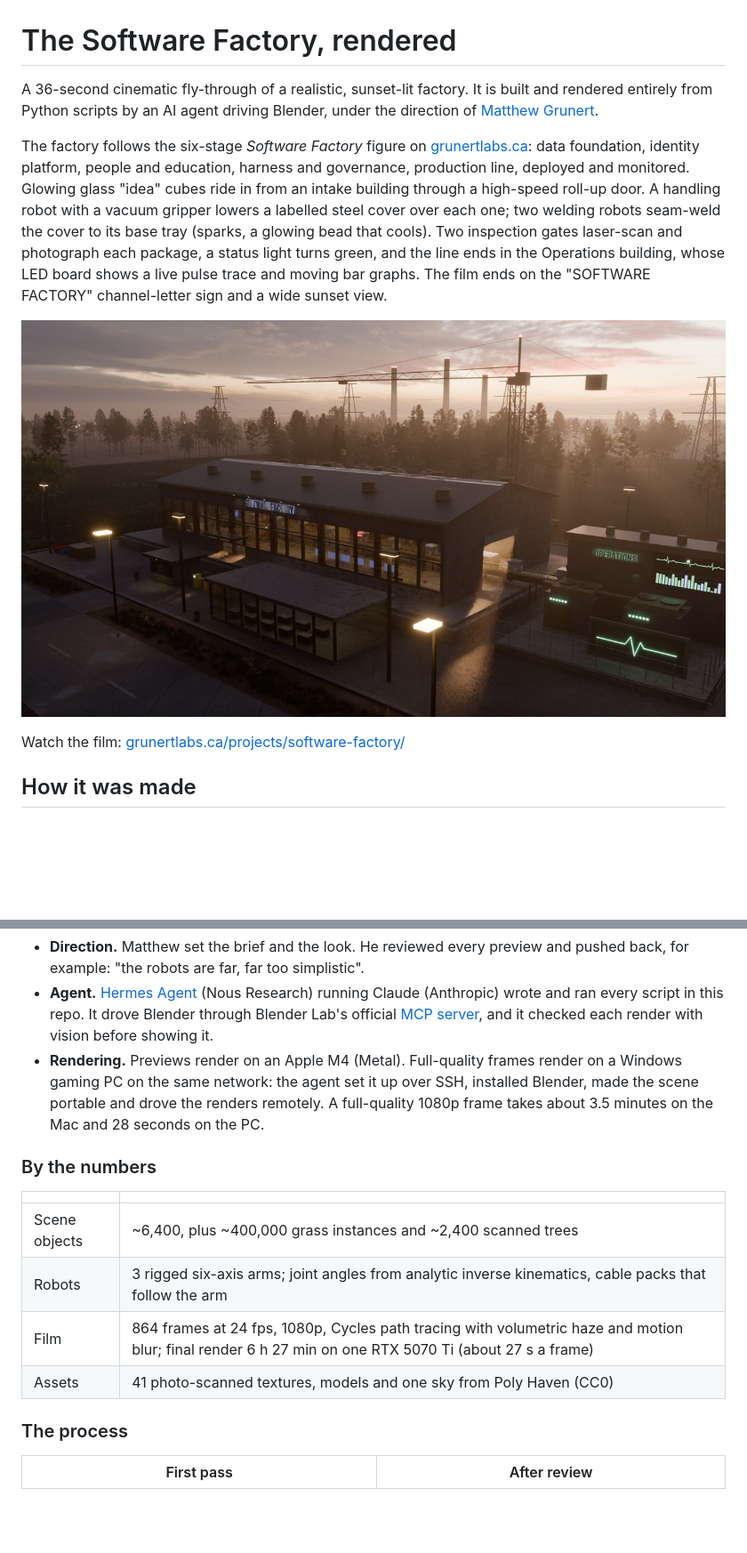
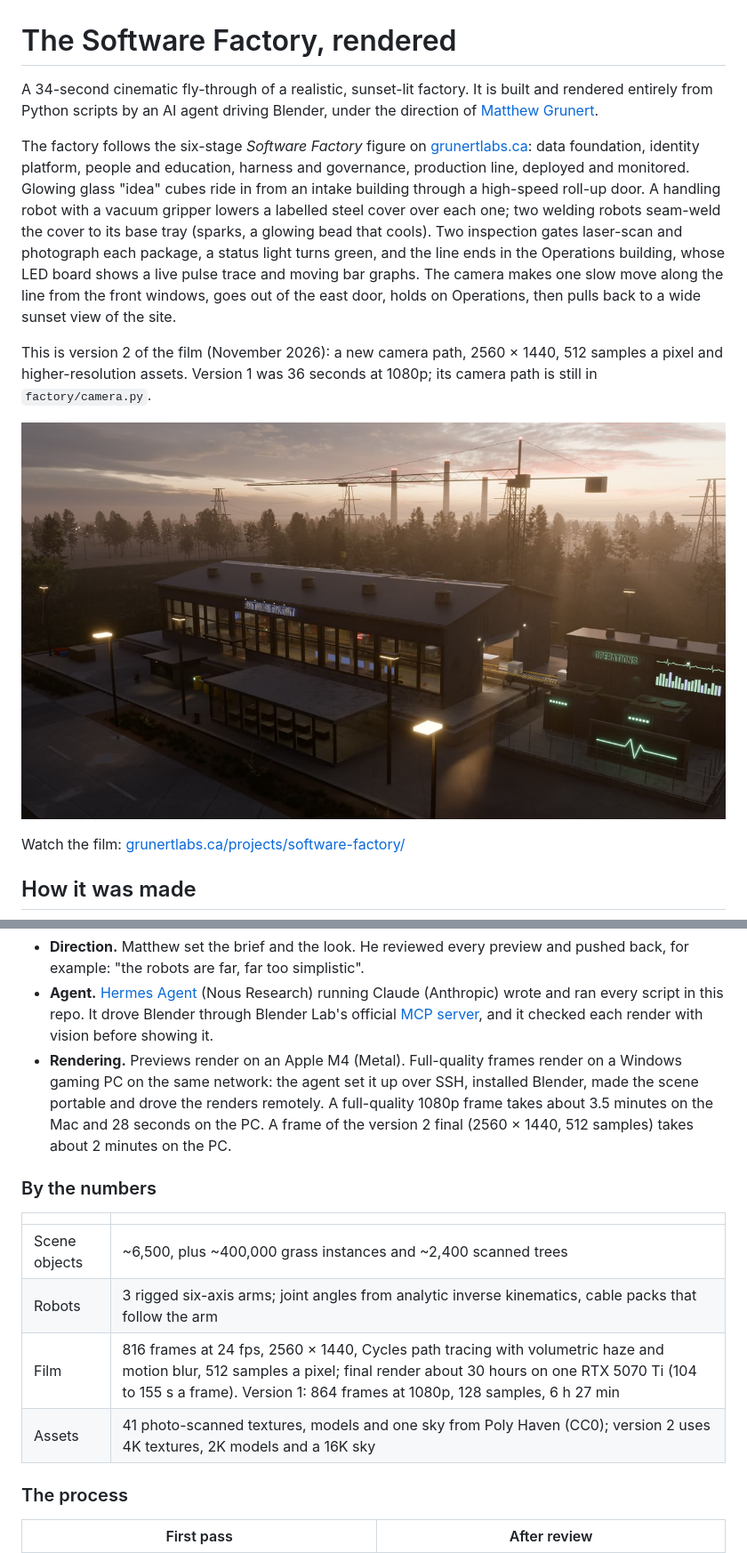
Before and after one commit to VanNeutron/software-factory-blender, a Markdown page: README.md, 2 parts joined by grey strips. Shown at 89% size. Drawn GitHub-style; pictures changed too: docs/img/00-final-poster.jpg; blank space fills up the shorter version.

Commit message:
Film version 2: slow camera move, white hall lining, yard floodlights, high-resolution assets, quality render and web encode tools
Co-Authored-By: Claude Fable 5.2 <noreply@anthropic.com>

```diff
--- a/README.md
+++ b/README.md
@@ -1,8 +1,10 @@
 # The Software Factory, rendered
 
-A 36-second cinematic fly-through of a realistic, sunset-lit factory. It is built and rendered entirely from Python scripts by an AI agent driving Blender, under the direction of [Matthew Grunert](https://grunertlabs.ca).
+A 34-second cinematic fly-through of a realistic, sunset-lit factory. It is built and rendered entirely from Python scripts by an AI agent driving Blender, under the direction of [Matthew Grunert](https://grunertlabs.ca).
 
-The factory follows the six-stage *Software Factory* figure on [grunertlabs.ca](https://grunertlabs.ca): data foundation, identity platform, people and education, harness and governance, production line, deployed and monitored. Glowing glass "idea" cubes ride in from an intake building through a high-speed roll-up door. A handling robot with a vacuum gripper lowers a labelled steel cover over each one; two welding robots seam-weld the cover to its base tray (sparks, a glowing bead that cools). Two inspection gates laser-scan and photograph each package, a status light turns green, and the line ends in the Operations building, whose LED board shows a live pulse trace and moving bar graphs. The film ends on the "SOFTWARE FACTORY" channel-letter sign and a wide sunset view.
+The factory follows the six-stage *Software Factory* figure on [grunertlabs.ca](https://grunertlabs.ca): data foundation, identity platform, people and education, harness and governance, production line, deployed and monitored. Glowing glass "idea" cubes ride in from an intake building through a high-speed roll-up door. A handling robot with a vacuum gripper lowers a labelled steel cover over each one; two welding robots seam-weld the cover to its base tray (sparks, a glowing bead that cools). Two inspection gates laser-scan and photograph each package, a status light turns green, and the line ends in the Operations building, whose LED board shows a live pulse trace and moving bar graphs. The camera makes one slow move along the line from the front windows, goes out of the east door, holds on Operations, then pulls back to a wide sunset view of the site.
+
+This is version 2 of the film (November 2026): a new camera path, 2560 × 1440, 512 samples a pixel and higher-resolution assets. Version 1 was 36 seconds at 1080p; its camera path is still in `factory/camera.py`.
 
 ![The final frame: the factory, its sign and the Operations building at sunset](docs/img/00-final-poster.jpg)
 
@@ -23,16 +25,16 @@ flowchart LR
 
 - **Direction.** Matthew set the brief and the look. He reviewed every preview and pushed back, for example: "the robots are far, far too simplistic".
 - **Agent.** [Hermes Agent](https://github.com/NousResearch/hermes-agent) (Nous Research) running Claude (Anthropic) wrote and ran every script in this repo. It drove Blender through Blender Lab's official [MCP server](https://www.blender.org/lab/mcp-server/), and it checked each render with vision before showing it.
-- **Rendering.** Previews render on an Apple M4 (Metal). Full-quality frames render on a Windows gaming PC on the same network: the agent set it up over SSH, installed Blender, made the scene portable and drove the renders remotely. A full-quality 1080p frame takes about 3.5 minutes on the Mac and 28 seconds on the PC.
+- **Rendering.** Previews render on an Apple M4 (Metal). Full-quality frames render on a Windows gaming PC on the same network: the agent set it up over SSH, installed Blender, made the scene portable and drove the renders remotely. A full-quality 1080p frame takes about 3.5 minutes on the Mac and 28 seconds on the PC. A frame of the version 2 final (2560 × 1440, 512 samples) takes about 2 minutes on the PC.
 
 ### By the numbers
 
 | | |
 |---|---|
-| Scene objects | ~6,400, plus ~400,000 grass instances and ~2,400 scanned trees |
+| Scene objects | ~6,500, plus ~400,000 grass instances and ~2,400 scanned trees |
 | Robots | 3 rigged six-axis arms; joint angles from analytic inverse kinematics, cable packs that follow the arm |
-| Film | 864 frames at 24 fps, 1080p, Cycles path tracing with volumetric haze and motion blur; final render 6 h 27 min on one RTX 5070 Ti (about 27 s a frame) |
-| Assets | 41 photo-scanned textures, models and one sky from Poly Haven (CC0) |
+| Film | 816 frames at 24 fps, 2560 × 1440, Cycles path tracing with volumetric haze and motion blur, 512 samples a pixel; final render about 30 hours on one RTX 5070 Ti (104 to 155 s a frame). Version 1: 864 frames at 1080p, 128 samples, 6 h 27 min |
+| Assets | 41 photo-scanned textures, models and one sky from Poly Haven (CC0); version 2 uses 4K textures, 2K models and a 16K sky |
 
 ### The process
 
```
Also changed, not shown: other parts of README.md (+9 -2 lines), CREDITS.md (+3 -0 lines), 11 other files.
